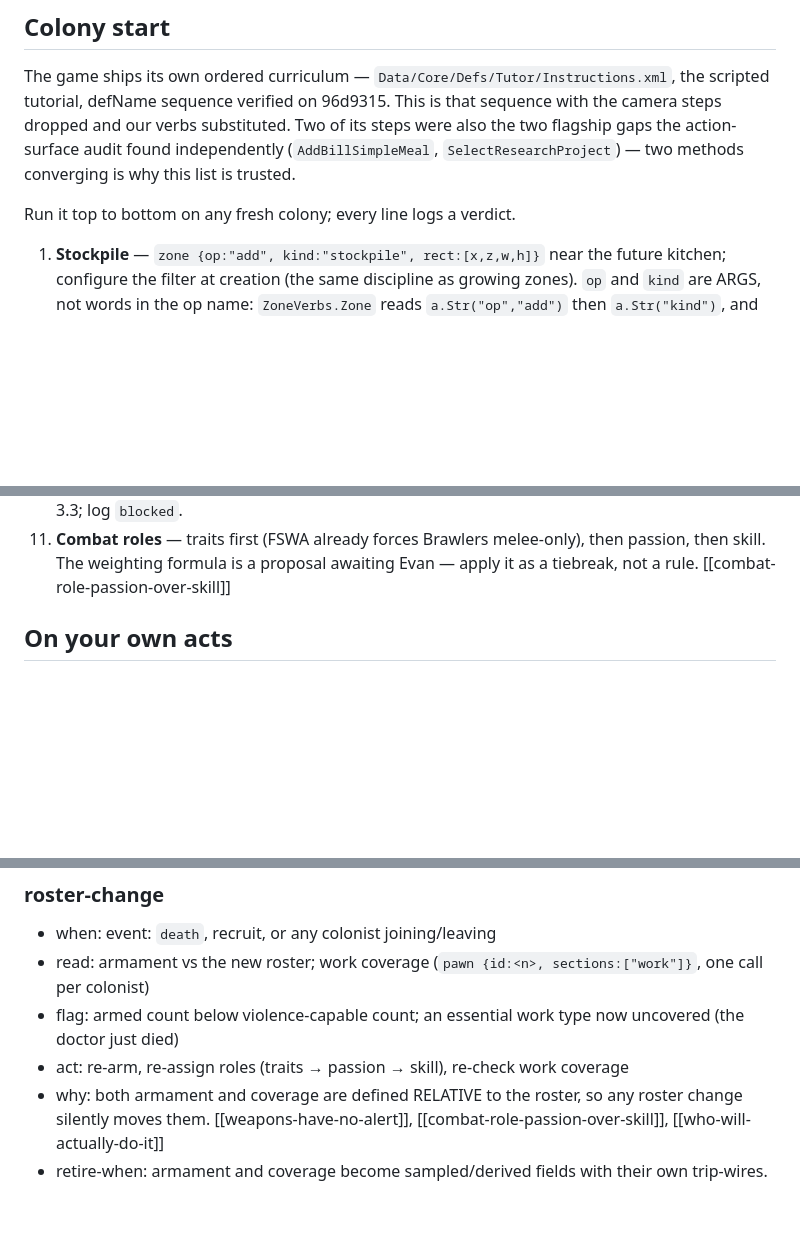
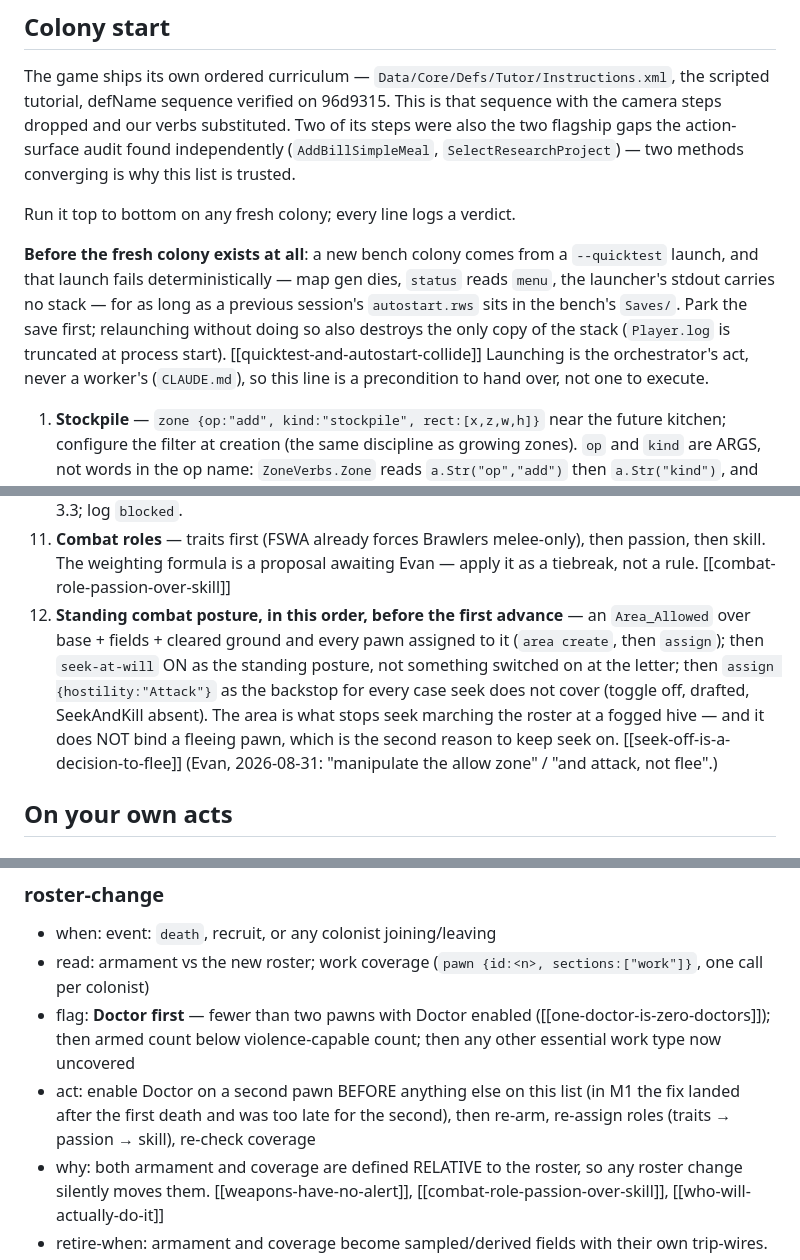
Before and after one commit to Borges-Fable/autorimmer, a Markdown page: checklists/triggered.md, 3 parts joined by grey strips. GitHub-like rendering; blank space fills up the shorter version.

```diff
--- a/checklists/triggered.md
+++ b/checklists/triggered.md
@@ -15,6 +15,16 @@ gaps the action-surface audit found independently (`AddBillSimpleMeal`,
 `SelectResearchProject`) — two methods converging is why this list is trusted.
 
 Run it top to bottom on any fresh colony; every line logs a verdict.
+
+**Before the fresh colony exists at all**: a new bench colony comes from a
+`--quicktest` launch, and that launch fails deterministically — map gen dies,
+`status` reads `menu`, the launcher's stdout carries no stack — for as long as
+a previous session's `autostart.rws` sits in the bench's `Saves/`. Park the
+save first; relaunching without doing so also destroys the only copy of the
+stack (`Player.log` is truncated at process start).
+[[quicktest-and-autostart-collide]] Launching is the orchestrator's act, never
+a worker's (`CLAUDE.md`), so this line is a precondition to hand over, not one
+to execute.
 
 1. **Stockpile** — `zone {op:"add", kind:"stockpile", rect:[x,z,w,h]}` near
    the future kitchen; configure the filter at creation (the same discipline
@@ -70,6 +84,16 @@ Run it top to bottom on any fresh colony; every line logs a verdict.
 11. **Combat roles** — traits first (FSWA already forces Brawlers melee-only),
     then passion, then skill. The weighting formula is a proposal awaiting
     Evan — apply it as a tiebreak, not a rule. [[combat-role-passion-over-skill]]
+12. **Standing combat posture, in this order, before the first advance** —
+    an `Area_Allowed` over base + fields + cleared ground and every pawn
+    assigned to it (`area create`, then `assign`); then `seek-at-will` ON as
+    the standing posture, not something switched on at the letter; then
+    `assign {hostility:"Attack"}` as the backstop for every case seek does
+    not cover (toggle off, drafted, SeekAndKill absent). The area is what
+    stops seek marching the roster at a fogged hive — and it does NOT bind a
+    fleeing pawn, which is the second reason to keep seek on.
+    [[seek-off-is-a-decision-to-flee]] (Evan, 2026-08-31: "manipulate the
+    allow zone" / "and attack, not flee".)
 
 ## On your own acts
 
@@ -213,10 +243,12 @@ Run it top to bottom on any fresh colony; every line logs a verdict.
 - when: event: `death`, recruit, or any colonist joining/leaving
 - read: armament vs the new roster; work coverage
   (`pawn {id:<n>, sections:["work"]}`, one call per colonist)
-- flag: armed count below violence-capable count; an essential work type now
-  uncovered (the doctor just died)
-- act: re-arm, re-assign roles (traits → passion → skill), re-check work
-  coverage
+- flag: **Doctor first** — fewer than two pawns with Doctor enabled
+  ([[one-doctor-is-zero-doctors]]); then armed count below violence-capable
+  count; then any other essential work type now uncovered
+- act: enable Doctor on a second pawn BEFORE anything else on this list (in
+  M1 the fix landed after the first death and was too late for the second),
+  then re-arm, re-assign roles (traits → passion → skill), re-check coverage
 - why: both armament and coverage are defined RELATIVE to the roster, so any
   roster change silently moves them. [[weapons-have-no-alert]],
   [[combat-role-passion-over-skill]], [[who-will-actually-do-it]]
```
Also changed, not shown: other parts of checklists/triggered.md (+12 -2 lines), checklists/turn.md (+5 -1 lines), playbook/PLAY-LOOP.md (+8 -2 lines).
